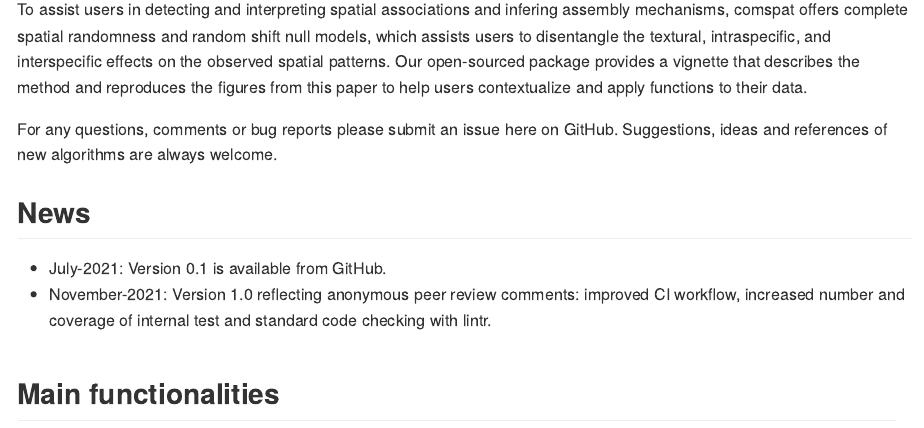
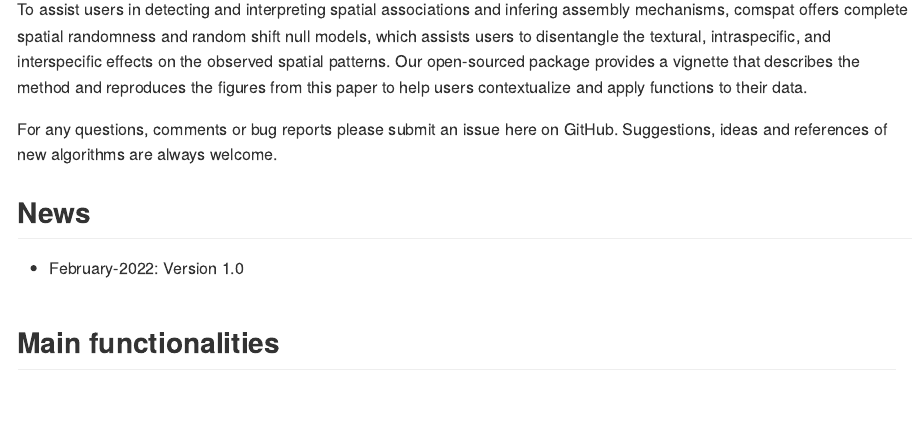
Before and after one commit to jamestsakalos/comspat, an R Markdown document (README.Rmd): the page in a window 1100 px wide, from 370 px down. The pictures show the output file README.md that the author committed with the source, drawn offline in the style of GitHub; badge pictures from the web are left out.

Commit message:
updating README

```diff
--- a/README.Rmd
+++ b/README.Rmd
@@ -45,10 +45,7 @@ Suggestions, ideas and references of new algorithms are always welcome.
 
 ## News
 
-* July-2021: Version 0.1 is available from GitHub.
-* November-2021: Version 1.0 reflecting anonymous peer review comments: improved
-CI workflow, increased number and coverage of internal test and standard code
-checking with lintr.
+* February-2022: Version 1.0
 
 :::: {style="display: flex;"}
 
```
Also changed, not shown: README.md, 1 other file.
